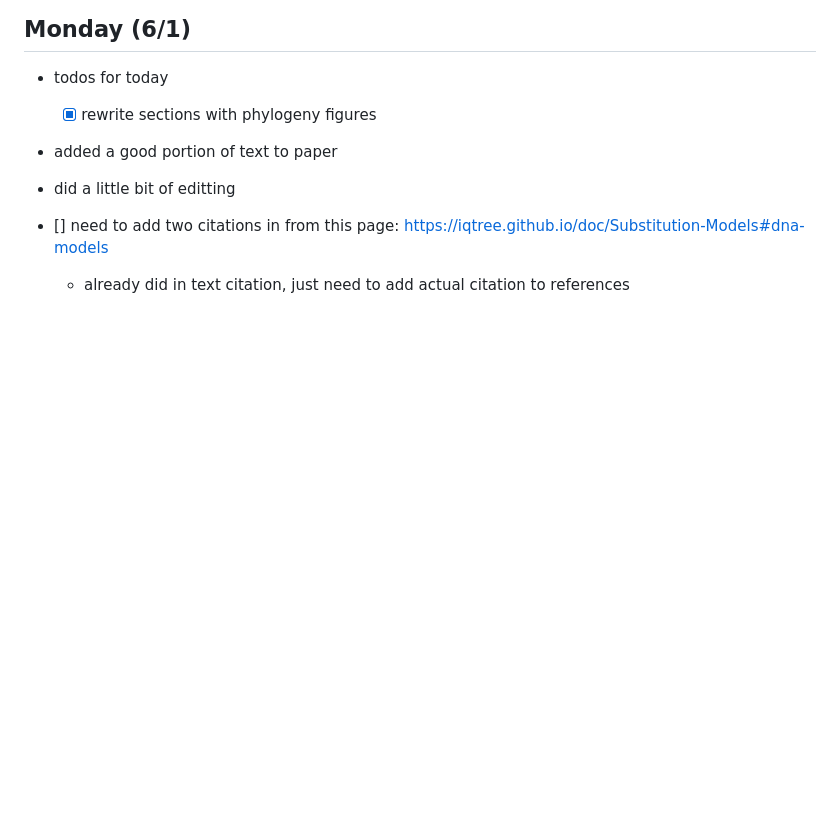
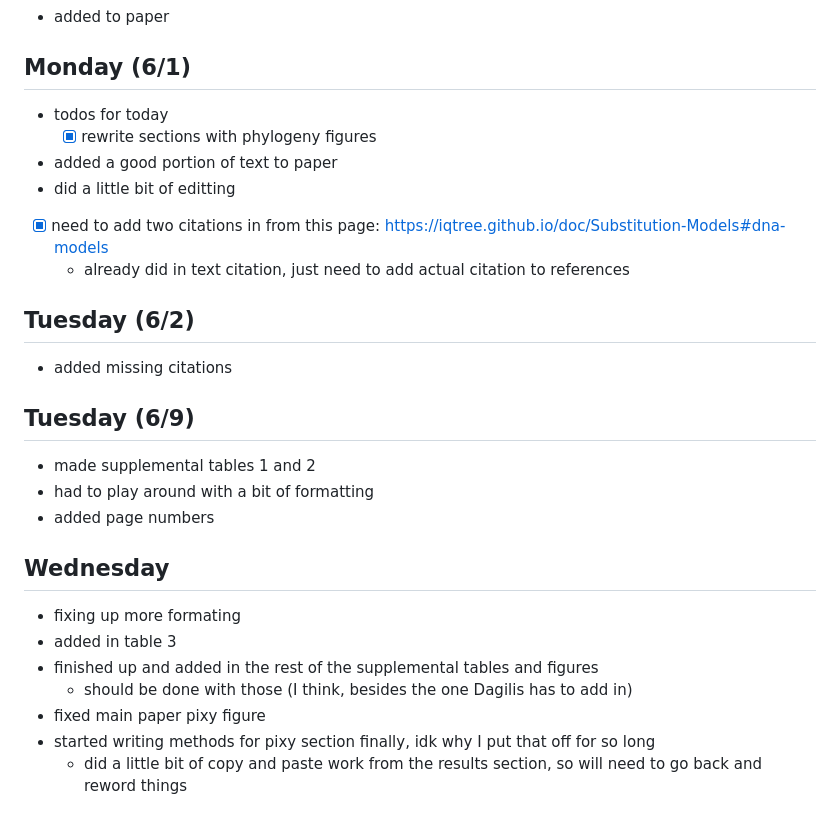
Before and after one commit to cappy-pugliese/cappy.s-lab-notebook, a Markdown page: Weekly_updates/04_spring-26/05-07-26_weekly-update.md, the part around the change. GitHub-like rendering; blank space fills up the shorter version.

Commit message:
updated 6/10

```diff
--- a/Weekly_updates/04_spring-26/05-07-26_weekly-update.md
+++ b/Weekly_updates/04_spring-26/05-07-26_weekly-update.md
@@ -139,6 +139,22 @@
 - added a good portion of text to paper
 - did a little bit of editting
 
+- [x] need to add two citations in from this page: https://iqtree.github.io/doc/Substitution-Models#dna-models
+    - already did in text citation, just need to add actual citation to references
 
-- [] need to add two citations in from this page: https://iqtree.github.io/doc/Substitution-Models#dna-models
-    - already did in text citation, just need to add actual citation to references
+## Tuesday (6/2)
+- added missing citations
+
+## Tuesday (6/9)
+- made supplemental tables 1 and 2
+- had to play around with a bit of formatting
+- added page numbers
+
+## Wednesday
+- fixing up more formating
+- added in table 3
+- finished up and added in the rest of the supplemental tables and figures
+    - should be done with those (I think, besides the one Dagilis has to add in)
+- fixed main paper pixy figure
+- started writing methods for pixy section finally, idk why I put that off for so long
+    - did a little bit of copy and paste work from the results section, so will need to go back and reword things
```
